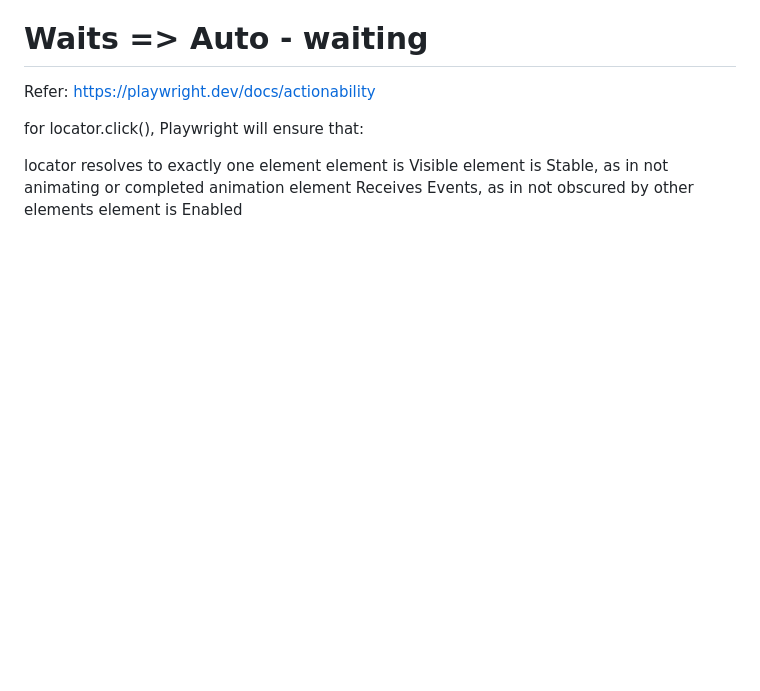
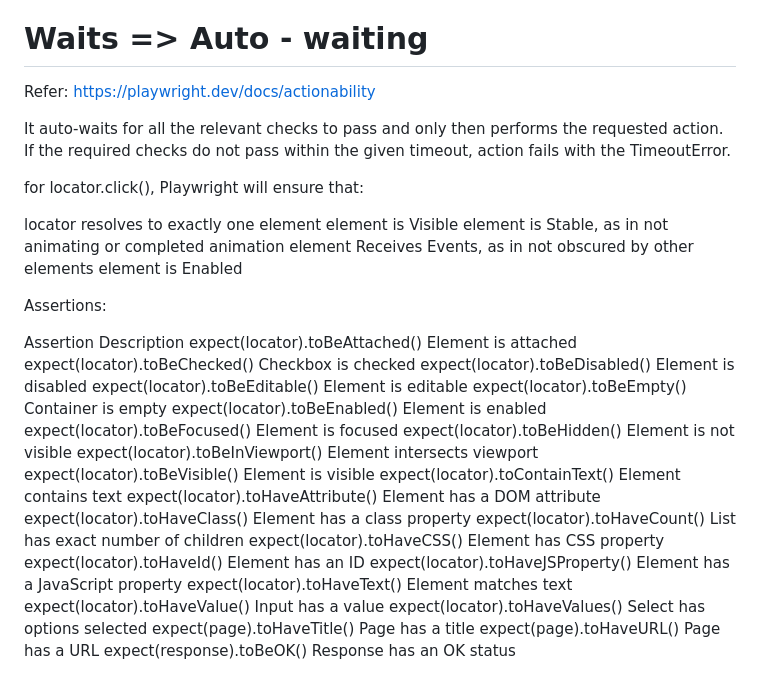
Before and after one commit to RutujaWayase/Playwright-E2E, a Markdown page: README.md, the part around the change. Drawn GitHub-style; blank space fills up the shorter version.

Commit message:
adding auto-waiting

```diff
--- a/README.md
+++ b/README.md
@@ -361,6 +361,8 @@ But as per latest version of playwright type method has been deprecated and only
 # Waits => Auto - waiting
 Refer: https://playwright.dev/docs/actionability
 
+It auto-waits for all the relevant checks to pass and only then performs the requested action. If the required checks do not pass within the given timeout, action fails with the TimeoutError.
+
 for locator.click(), Playwright will ensure that:
 
 locator resolves to exactly one element
@@ -368,3 +370,30 @@ element is Visible
 element is Stable, as in not animating or completed animation
 element Receives Events, as in not obscured by other elements
 element is Enabled
+
+Assertions:
+
+Assertion	Description
+expect(locator).toBeAttached()	Element is attached
+expect(locator).toBeChecked()	Checkbox is checked
+expect(locator).toBeDisabled()	Element is disabled
+expect(locator).toBeEditable()	Element is editable
+expect(locator).toBeEmpty()	Container is empty
+expect(locator).toBeEnabled()	Element is enabled
+expect(locator).toBeFocused()	Element is focused
+expect(locator).toBeHidden()	Element is not visible
+expect(locator).toBeInViewport()	Element intersects viewport
+expect(locator).toBeVisible()	Element is visible
+expect(locator).toContainText()	Element contains text
+expect(locator).toHaveAttribute()	Element has a DOM attribute
+expect(locator).toHaveClass()	Element has a class property
+expect(locator).toHaveCount()	List has exact number of children
+expect(locator).toHaveCSS()	Element has CSS property
+expect(locator).toHaveId()	Element has an ID
+expect(locator).toHaveJSProperty()	Element has a JavaScript property
+expect(locator).toHaveText()	Element matches text
+expect(locator).toHaveValue()	Input has a value
+expect(locator).toHaveValues()	Select has options selected
+expect(page).toHaveTitle()	Page has a title
+expect(page).toHaveURL()	Page has a URL
+expect(response).toBeOK()	Response has an OK status
```
